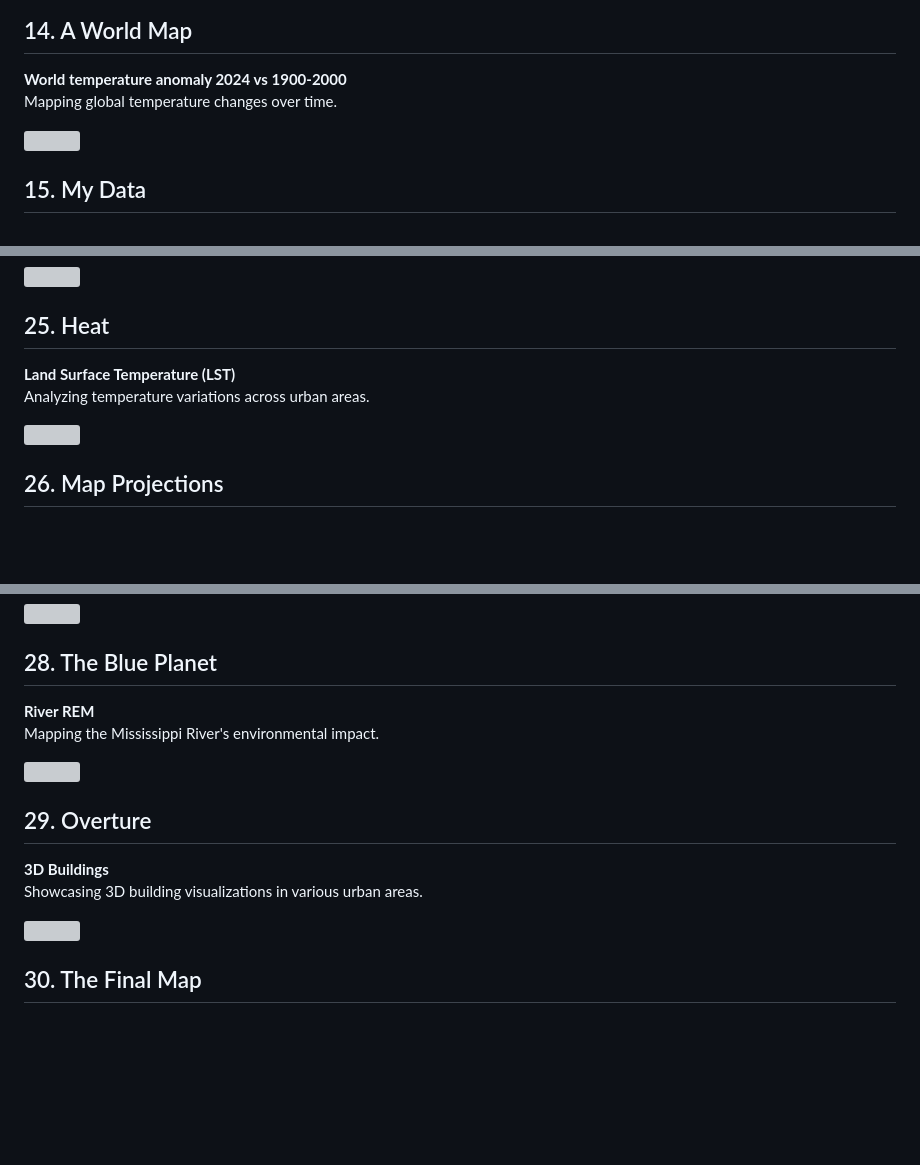
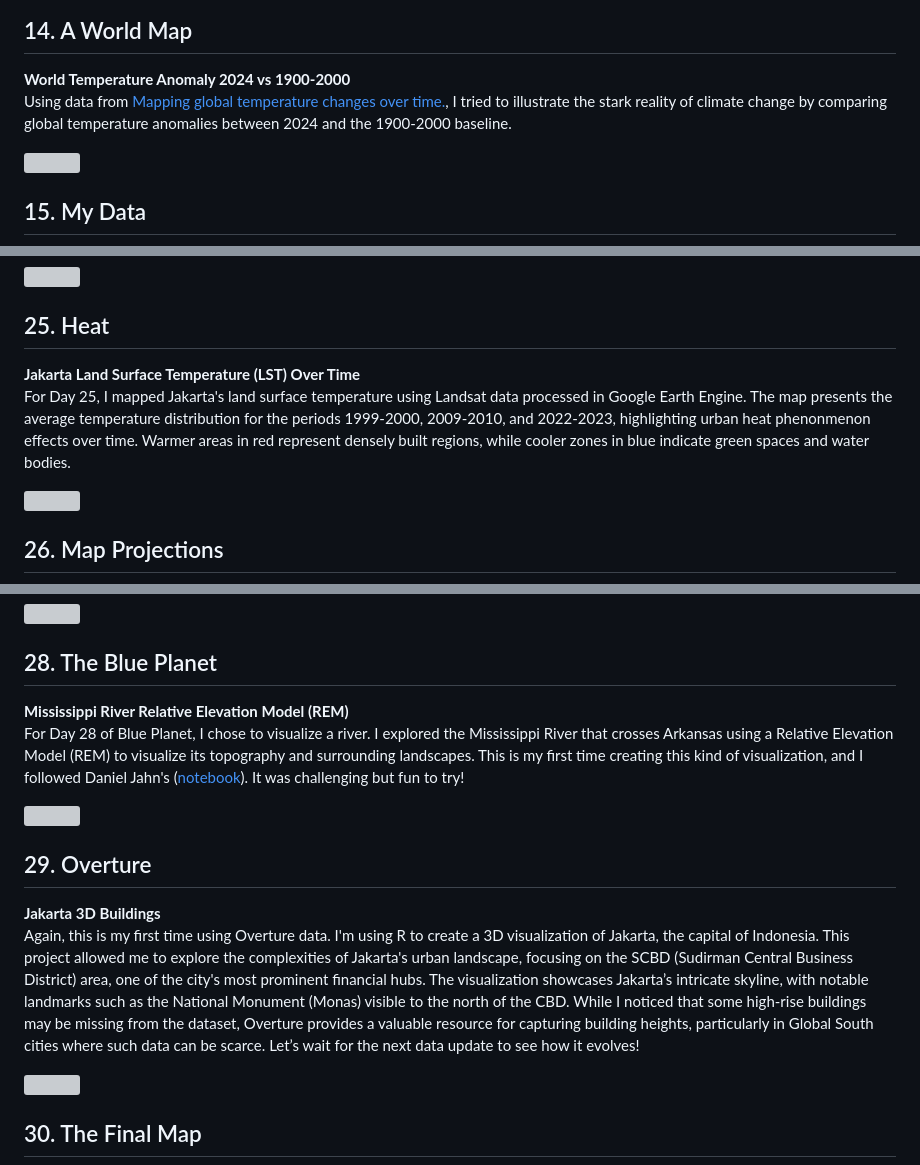
Before and after one commit to juniomata/30DaysMapChallenge, a Markdown page: README.md, 3 parts joined by grey strips. Rendered like a GitHub page; blank space fills up the shorter version; grey boxes are pictures that could not be loaded.

```diff
--- a/README.md
+++ b/README.md
@@ -113,8 +119,8 @@ Exploring new 3D mapping tools for visualization.
 
 ## 14. A World Map
 
-**World temperature anomaly 2024 vs 1900-2000**
-Mapping global temperature changes over time.
+**World Temperature Anomaly 2024 vs 1900-2000**
+Using data from [Mapping global temperature changes over time.](https://data.giss.nasa.gov//gistemp/maps/), I tried to illustrate the stark reality of climate change by comparing global temperature anomalies between 2024 and the 1900-2000 baseline.
 
 <div style="text-align: center;"><img src="day14_worldmap/temperature_anomalies_2024_dark.png" style="width:50%;"></div>
 
@@ -191,8 +197,8 @@ Experimenting with circular visualizations of Manhattan.
 
 ## 25. Heat
 
-**Land Surface Temperature (LST)**
-Analyzing temperature variations across urban areas.
+**Jakarta Land Surface Temperature (LST) Over Time**
+For Day 25, I mapped Jakarta's land surface temperature using Landsat data processed in Google Earth Engine. The map presents the average temperature distribution for the periods 1999-2000, 2009-2010, and 2022-2023, highlighting urban heat phenonmenon effects over time. Warmer areas in red represent densely built regions, while cooler zones in blue indicate green spaces and water bodies.
 
 <div style="text-align: center;"><img src="day25_heat/day25_heat_jakartaLST.gif" style="width:50%;"></div>
 
@@ -212,15 +218,15 @@ Creating a detailed 3D micromap of SCBD.
 
 ## 28. The Blue Planet
 
-**River REM**
-Mapping the Mississippi River's environmental impact.
+**Mississippi River Relative Elevation Model (REM)**
+For Day 28 of Blue Planet, I chose to visualize a river. I explored the Mississippi River that crosses Arkansas using a Relative Elevation Model (REM) to visualize its topography and surrounding landscapes. This is my first time creating this kind of visualization, and I followed Daniel Jahn's ([notebook](https://github.com/DahnJ/REM-xarray)). It was challenging but fun to try!
 
 <div style="text-align: center;"><img src="day28_blueplanet/day28_mississippi_rem.png" style="width:50%;"></div>
 
 ## 29. Overture
 
-**3D Buildings**
-Showcasing 3D building visualizations in various urban areas.
+**Jakarta 3D Buildings**
+Again, this is my first time using Overture data. I'm using R to create a 3D visualization of Jakarta, the capital of Indonesia. This project allowed me to explore the complexities of Jakarta's urban landscape, focusing on the SCBD (Sudirman Central Business District) area, one of the city's most prominent financial hubs. The visualization showcases Jakarta’s intricate skyline, with notable landmarks such as the National Monument (Monas) visible to the north of the CBD.  While I noticed that some high-rise buildings may be missing from the dataset, Overture provides a valuable resource for capturing building heights, particularly in Global South cities where such data can be scarce. Let’s wait for the next data update to see how it evolves!
 
 <div style="text-align: center;"><img src="day29_overture/day29_jakarta_overture_buildings.gif" style="width:50%;"></div>
 
```
Also changed, not shown: other parts of README.md (+30 -24 lines).
